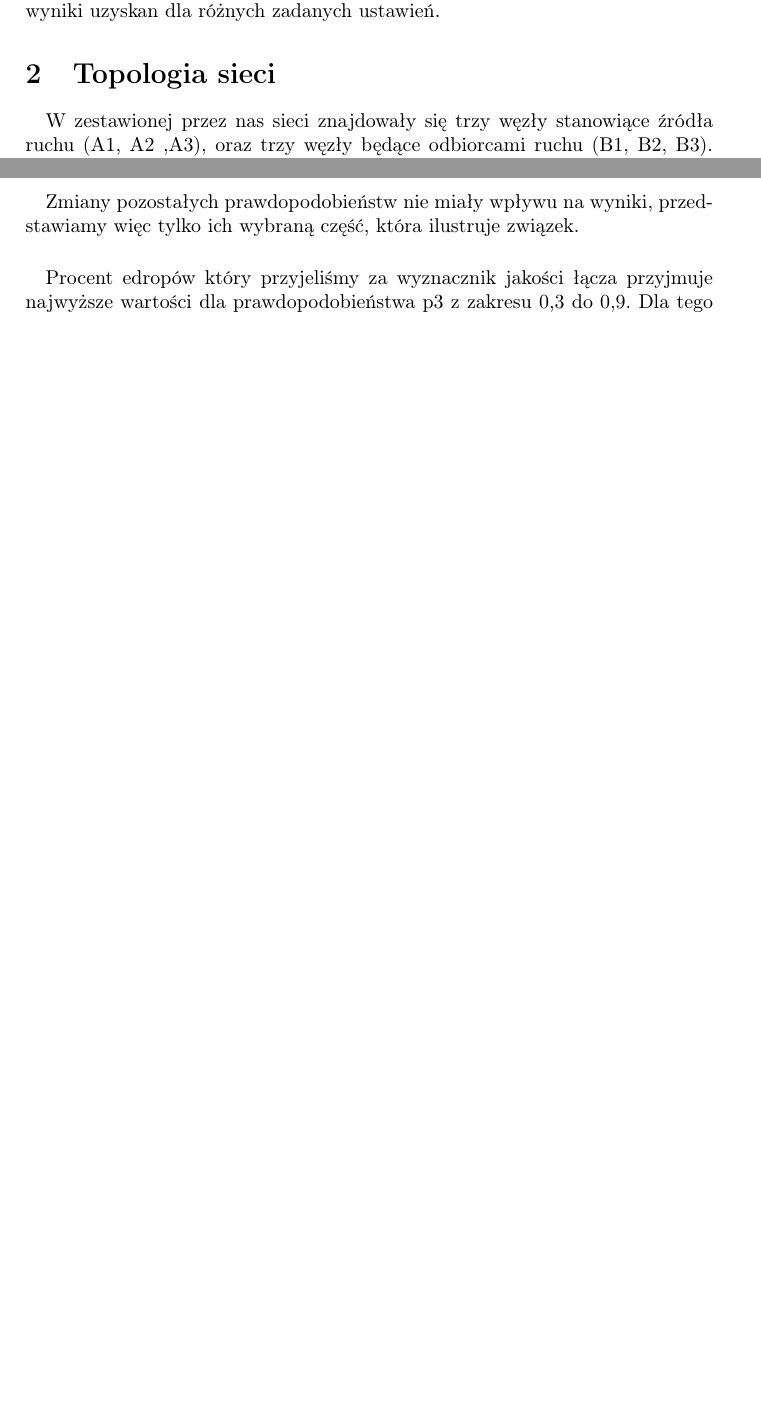
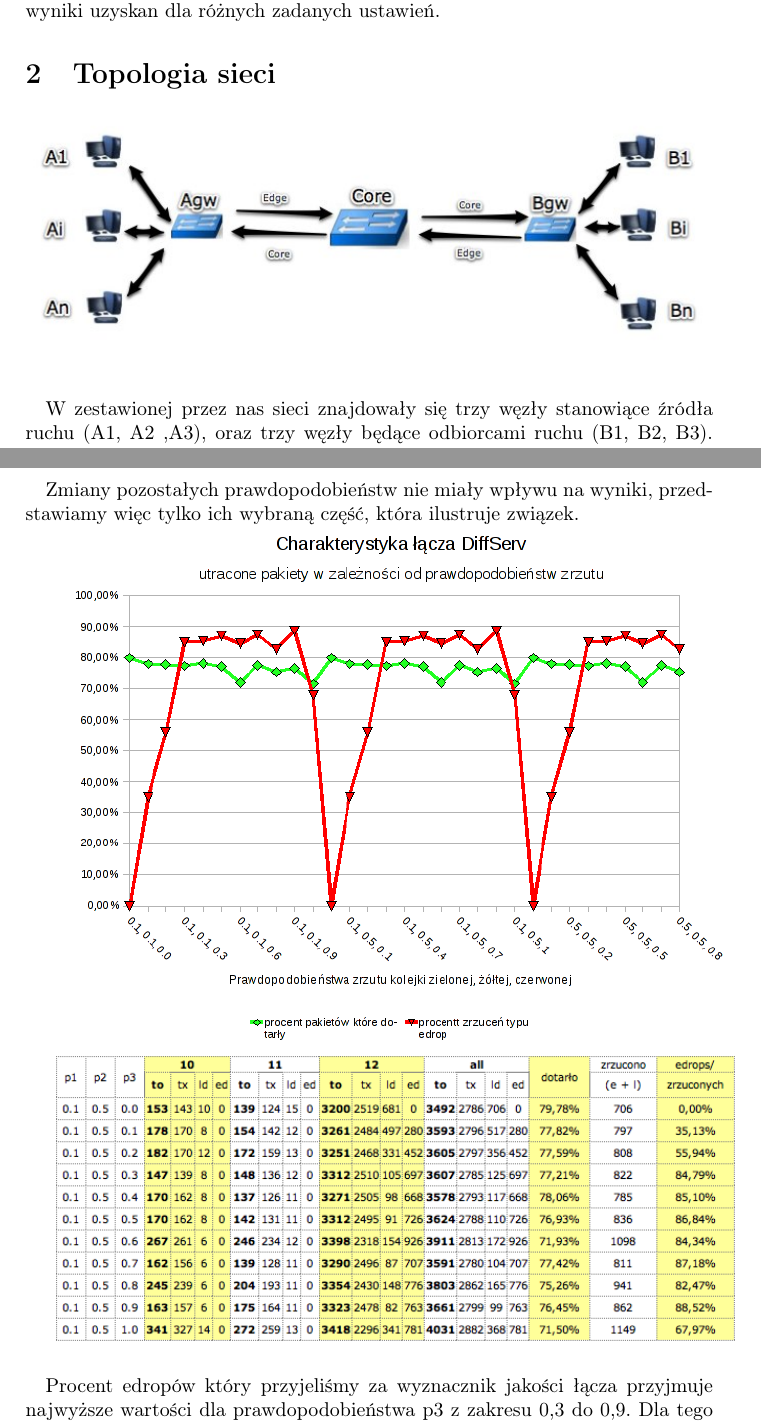
Before and after one commit to mateuszzawisza/diffserv, a LaTeX document (sprawozdanie/sprawozdanie.tex): two parts of pages 1 and 2 of 4 before the commit and two parts of pages 1 and 3 of 5 after it, joined at a grey line, cut so that both start at the same text, the shorter picture padded with empty space. Compiled offline with pdfLaTeX.

Commit message:
obrazki w sprawozdaniu

```diff
--- a/sprawozdanie/sprawozdanie.tex
+++ b/sprawozdanie/sprawozdanie.tex
@@ -3,6 +3,7 @@
 % Last Change: pon mar 01 04:00  2010 C
 %
 \documentclass[a4paper]{article}
+\usepackage[pdftex]{graphicx}
 \usepackage[utf8]{inputenc}
 \usepackage[polish]{babel}
 \usepackage[T1]{fontenc}
@@ -21,7 +22,8 @@ Naszym zadaniem było znalezienie związku pomiędzy konfiguracją mechanizmu Di
 
 \section{Topologia sieci}
 
-%obrazek z topologią]
+%obrazek z topologią
+\includegraphics[width=120mm]{images/topologia.jpeg}
 
 \paragraph{}
 W zestawionej przez nas sieci znajdowały się trzy węzły stanowiące źródła ruchu (A1, A2 ,A3), oraz trzy węzły będące odbiorcami ruchu (B1, B2, B3). Transmisja odbywała się od każdego nadawcy do każdego odbiorcy. Symulacja została ustawiona tak aby wystąpiły przeciążenia sieci na odcinku Agw - Bgw, co wiąże się z utratą przesyłanych pakietów.
@@ -79,20 +81,18 @@ Badając ilość paketów które dotarły oraz stosunek ilości edropów do ldro
 Zmiany pozostałych prawdopodobieństw nie miały wpływu na wyniki, przedstawiamy więc tylko ich wybraną część, która ilustruje związek.
 
 
-%[wykres z prawdopodobieństwami]
+%wykres z prawdopodobieństwami
+\includegraphics[width=120mm]{images/punkt_1_wykres.png}
 
 
 % TABELKA
+\includegraphics[width=120mm]{images/punkt_1_tabela.png}
 
 \paragraph{}
 Procent edropów który przyjeliśmy za wyznacznik jakości łącza przyjmuje najwyższe wartości dla prawdopodobieństwa p3 z zakresu 0,3 do 0,9. Dla tego przedziału procent pakietów które dotarły do swojego przeznaczenia największą wartość osiąga dla p3=0,4, zatem tą wartość moglibyśmy uznać za najbardziej odpowiednią dla naszej topologii.
 
 \paragraph{}
 Minimalna wartość ldropów w kolejce zielonej wystąpiła dla p3=0,6 i wynosiła 2,25\%. Przy tak małych wartościach ciężko jednak uznać tą wartość za reprezentatywną.
-
-
-
-----------------------------------
 
 
 
```
Also changed, not shown: sprawozdanie/images/punkt_2_wykres.png (renamed from sprawozdanie/images/punk_3_wykres.png), sprawozdanie/sprawozdanie.pdf, sprawozdanie/sprawozdanie.tex (2 more changed lines).
